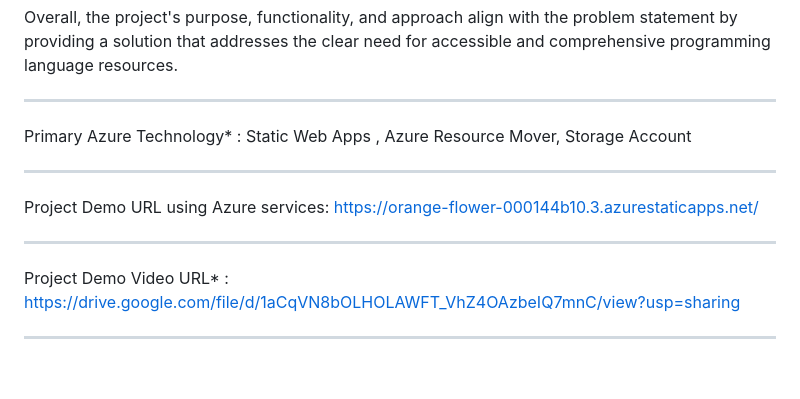
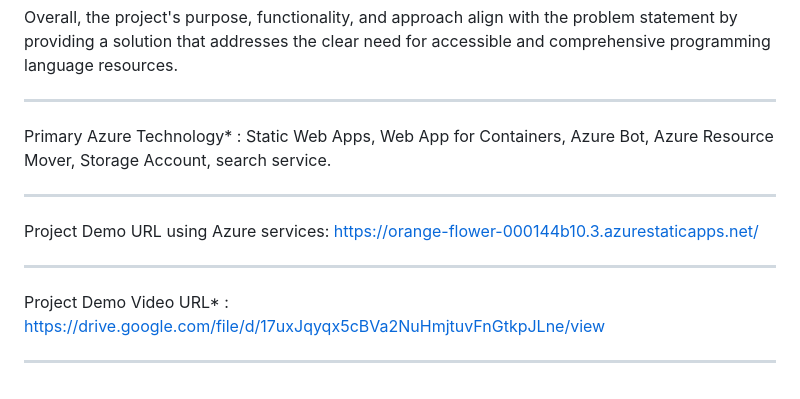
Before and after one commit to nageshkalburgi/Microsoft-Future-Ready-Talent-Internship1, a Markdown page: README.md, the part around the change. GitHub-like rendering.

```diff
--- a/README.md
+++ b/README.md
@@ -39,9 +39,9 @@ Overall, the project's purpose, functionality, and approach align with the probl
 
 ____________________________________________________________________________________________________________________________
 
-Primary Azure Technology* : Static Web Apps , Azure Resource Mover, Storage Account
+Primary Azure Technology* : Static Web Apps, Web App for Containers, Azure Bot, Azure Resource Mover, Storage Account, search service.
 __________________________________________________________________________________________________________________________
 Project Demo URL using Azure services: https://orange-flower-000144b10.3.azurestaticapps.net/
 ___________________________________________________________________________________________________________________________
-Project Demo Video URL* : https://drive.google.com/file/d/1aCqVN8bOLHOLAWFT_VhZ4OAzbeIQ7mnC/view?usp=sharing
+Project Demo Video URL* : https://drive.google.com/file/d/17uxJqyqx5cBVa2NuHmjtuvFnGtkpJLne/view
 __________________________________________________________________________________________________________________________
```
